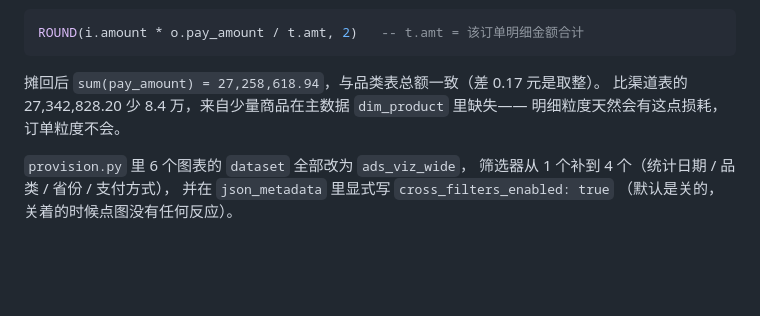
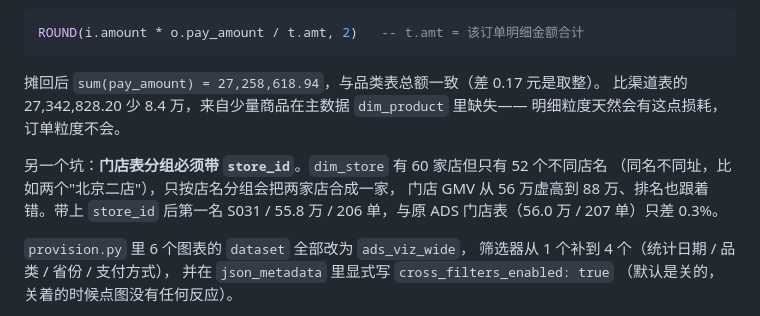
Before and after one commit to CjL0107/ydsh-dw, a Markdown page: docs/第4周_部署手册.md, the part around the change. Rendered like a GitHub page; blank space fills up the shorter version.

```diff
--- a/docs/第4周_部署手册.md
+++ b/docs/第4周_部署手册.md
@@ -403,6 +403,11 @@ ROUND(i.amount * o.pay_amount / t.amt, 2)   -- t.amt = 该订单明细金额合
 比渠道表的 27,342,828.20 少 8.4 万，来自少量商品在主数据 `dim_product` 里缺失——
 明细粒度天然会有这点损耗，订单粒度不会。
 
+另一个坑：**门店表分组必须带 `store_id`**。`dim_store` 有 60 家店但只有 52 个不同店名
+（同名不同址，比如两个"北京二店"），只按店名分组会把两家店合成一家，
+门店 GMV 从 56 万虚高到 88 万、排名也跟着错。带上 `store_id` 后第一名
+S031 / 55.8 万 / 206 单，与原 ADS 门店表（56.0 万 / 207 单）只差 0.3%。
+
 `provision.py` 里 6 个图表的 `dataset` 全部改为 `ads_viz_wide`，
 筛选器从 1 个补到 4 个（统计日期 / 品类 / 省份 / 支付方式），
 并在 `json_metadata` 里显式写 `cross_filters_enabled: true`
```
Also changed, not shown: docs/screenshots/第4周_Superset仪表板.png, docs/screenshots/第4周_Superset仪表板_免登录.png, 2 other files.
